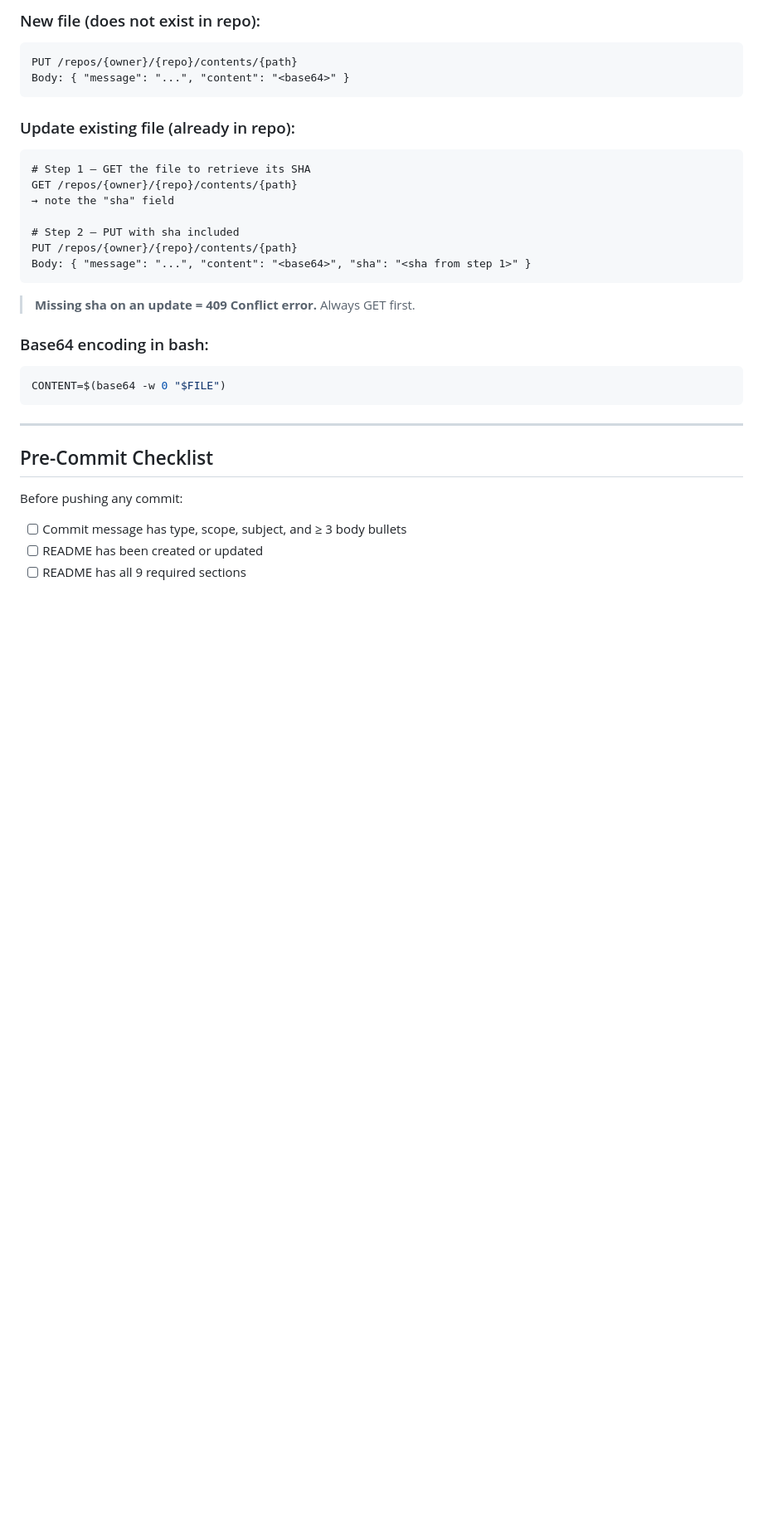
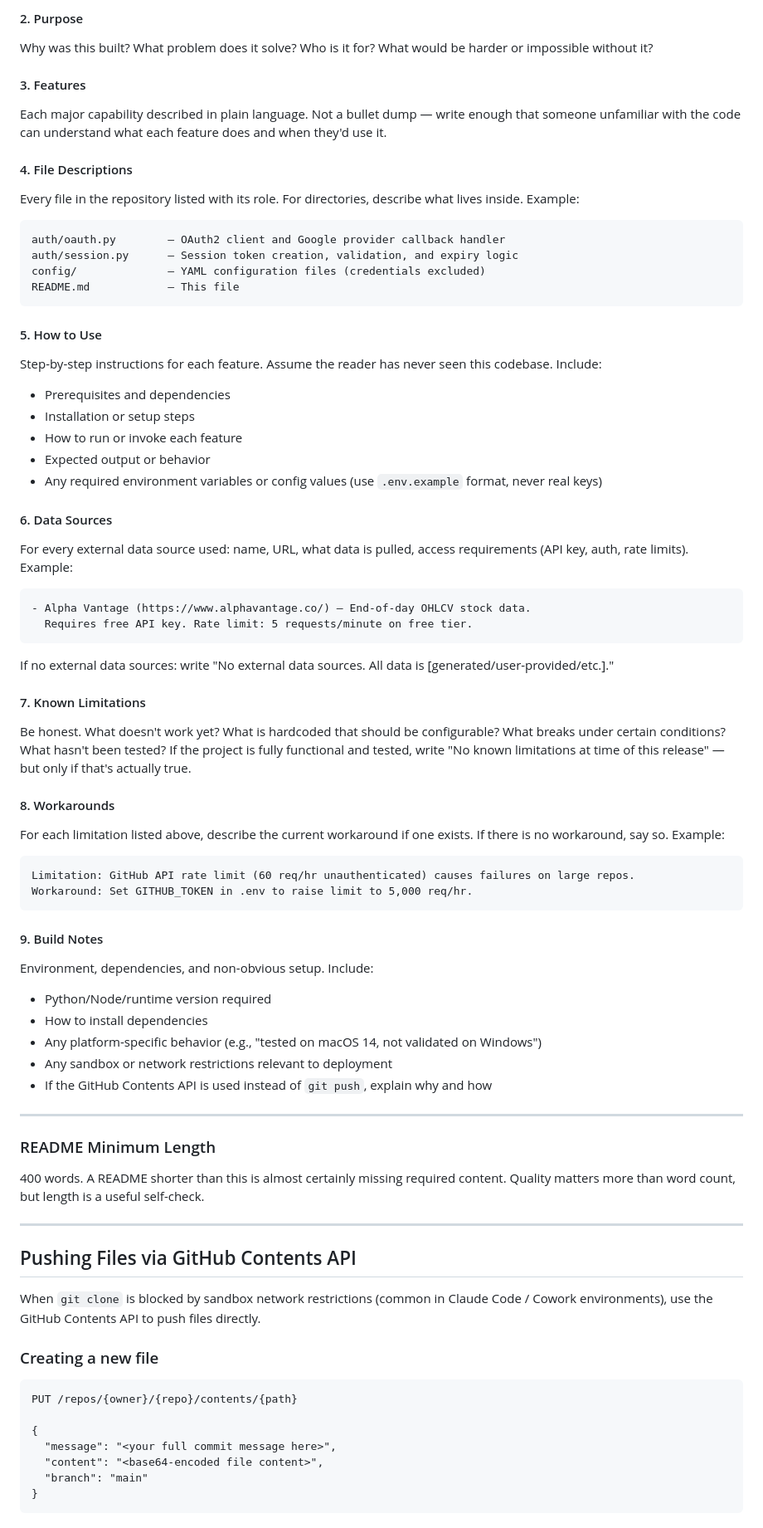
Before and after one commit to edmatibag9Dev/tradezero-locate-assistant, a Markdown page: CONTRIBUTING.md, the part around one of its changes. Shown at 83% size. Drawn GitHub-style; blank space fills up the shorter version.

````diff
--- a/CONTRIBUTING.md
+++ b/CONTRIBUTING.md
@@ -95,33 +109,86 @@ When git clone is blocked (sandbox environment), use the GitHub Contents API.
 
-### New file (does not exist in repo):
+#### 2. Purpose
+
+Why was this built? What problem does it solve? Who is it for? What would be harder or impossible without it?
+
+#### 3. Features
+
+Each major capability described in plain language. Not a bullet dump — write enough that someone unfamiliar with the code can understand what each feature does and when they'd use it.
+
+#### 4. File Descriptions
+
+Every file in the repository listed with its role. For directories, describe what lives inside. Example:
+
 ```
-PUT /repos/{owner}/{repo}/contents/{path}
-Body: { "message": "...", "content": "<base64>" }
+auth/oauth.py        — OAuth2 client and Google provider callback handler
+auth/session.py      — Session token creation, validation, and expiry logic
+config/              — YAML configuration files (credentials excluded)
+README.md            — This file
 ```
 
-### Update existing file (already in repo):
+#### 5. How to Use
+
+Step-by-step instructions for each feature. Assume the reader has never seen this codebase. Include:
+- Prerequisites and dependencies
+- Installation or setup steps
+- How to run or invoke each feature
+- Expected output or behavior
+- Any required environment variables or config values (use `.env.example` format, never real keys)
+
+#### 6. Data Sources
+
+For every external data source used: name, URL, what data is pulled, access requirements (API key, auth, rate limits). Example:
+
 ```
-# Step 1 — GET the file to retrieve its SHA
-GET /repos/{owner}/{repo}/contents/{path}
-→ note the "sha" field
-
-# Step 2 — PUT with sha included
-PUT /repos/{owner}/{repo}/contents/{path}
-Body: { "message": "...", "content": "<base64>", "sha": "<sha from step 1>" }
+- Alpha Vantage (https://www.alphavantage.co/) — End-of-day OHLCV stock data.
+  Requires free API key. Rate limit: 5 requests/minute on free tier.
 ```
 
-> **Missing sha on an update = 409 Conflict error.** Always GET first.
+If no external data sources: write "No external data sources. All data is [generated/user-provided/etc.]."
 
-### Base64 encoding in bash:
-```bash
-CONTENT=$(base64 -w 0 "$FILE")
+#### 7. Known Limitations
+
+Be honest. What doesn't work yet? What is hardcoded that should be configurable? What breaks under certain conditions? What hasn't been tested? If the project is fully functional and tested, write "No known limitations at time of this release" — but only if that's actually true.
+
+#### 8. Workarounds
+
+For each limitation listed above, describe the current workaround if one exists. If there is no workaround, say so. Example:
+
 ```
+Limitation: GitHub API rate limit (60 req/hr unauthenticated) causes failures on large repos.
+Workaround: Set GITHUB_TOKEN in .env to raise limit to 5,000 req/hr.
+```
+
+#### 9. Build Notes
+
+Environment, dependencies, and non-obvious setup. Include:
+- Python/Node/runtime version required
+- How to install dependencies
+- Any platform-specific behavior (e.g., "tested on macOS 14, not validated on Windows")
+- Any sandbox or network restrictions relevant to deployment
+- If the GitHub Contents API is used instead of `git push`, explain why and how
 
 ---
 
-## Pre-Commit Checklist
+### README Minimum Length
 
-Before pushing any commit:
+400 words. A README shorter than this is almost certainly missing required content. Quality matters more than word count, but length is a useful self-check.
 
-- [ ] Commit message has type, scope, subject, and ≥ 3 body bullets
-- [ ] README has been created or updated
+---
+
+## Pushing Files via GitHub Contents API
+
+When `git clone` is blocked by sandbox network restrictions (common in Claude Code / Cowork environments), use the GitHub Contents API to push files directly.
+
+### Creating a new file
+
+```
+PUT /repos/{owner}/{repo}/contents/{path}
+
+{
+  "message": "<your full commit message here>",
+  "content": "<base64-encoded file content>",
+  "branch": "main"
+}
+```
+
````
Also changed, not shown: other parts of CONTRIBUTING.md (+121 -58 lines).
